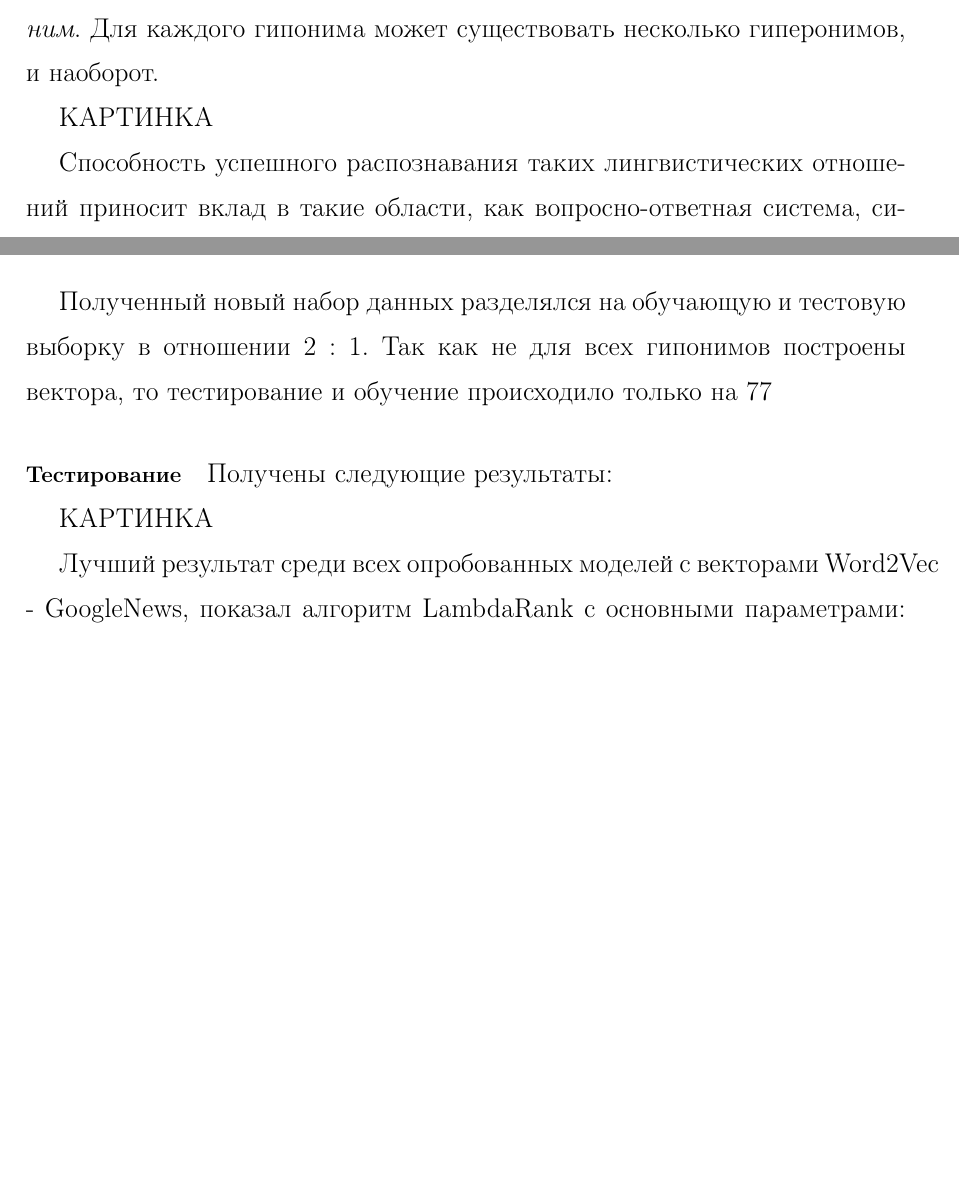
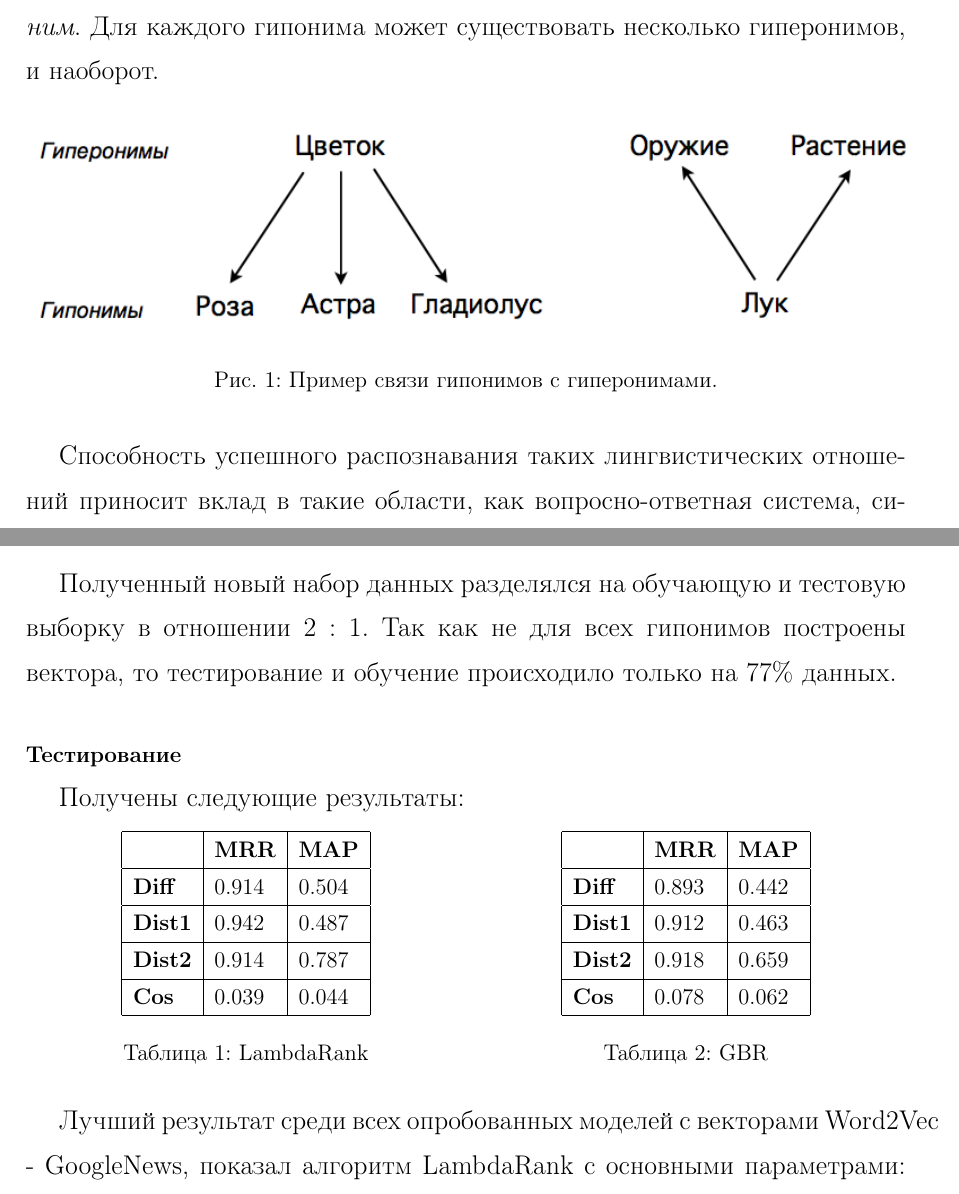
Before and after one commit to Ralina-s/Hypernyms, a LaTeX document (docs/main.tex, which reads docs/Chapter_4.tex, docs/Introduction.tex): two parts of pages 4 and 26 of 37 before the commit and two parts of pages 4 and 27 of 40 after it, joined at a grey line, cut so that both start at the same text, the shorter picture padded with empty space. Compiled offline with pdfLaTeX.

Commit message:
docs: add all images in *.tex and some tables

```diff
--- a/docs/Chapter_4.tex
+++ b/docs/Chapter_4.tex
@@ -140,13 +142,70 @@ $Cos: <u, v, cos(u, v)>$
 
 Полученный новый набор данных разделялся на обучающую и тестовую выборку в
 отношении 2 : 1. Так как не для всех гипонимов построены вектора, то тестирование и
-обучение происходило только на 77% данных.
+обучение происходило только на 77\% данных.
 
 \paragraph{Тестирование}
+~\
+~\
 
 Получены следующие результаты:
 
-КАРТИНКА
+
+\begin{table}[!htb]
+
+\begin{minipage}{.5\textwidth}
+\centering
+%--------------------------------------
+\begin{tabular}{|l|l|l|}
+\hline
+ & \textbf{MRR} & \textbf{MAP} \\
+
+\hline
+\textbf{Diff} & $0.914$ & $0.504$\\
+
+\hline
+\textbf{Dist1} & $0.942$ & $0.487$\\
+
+\hline
+\textbf{Dist2} & $0.914$ & $0.787$\\
+
+\hline
+\textbf{Cos} & $0.039$ & $0.044$\\
+
+\hline
+\end{tabular}
+%--------------------------------------
+\caption{LambdaRank}
+\label{tabular:LambdaRank}
+\end{minipage}%
+\begin{minipage}{.5\textwidth}
+\centering
+%--------------------------------------
+\begin{tabular}{|l|l|l|}
+\hline
+ & \textbf{MRR} & \textbf{MAP} \\
+
+\hline
+\textbf{Diff} & $0.893$ & $0.442$\\
+
+\hline
+\textbf{Dist1} & $0.912$ & $0.463$\\
+
+\hline
+\textbf{Dist2} & $0.918$ & $0.659$\\
+
+\hline
+\textbf{Cos} & $0.078$ & $0.062$\\
+
+\hline
+\end{tabular}
+%--------------------------------------
+\caption{GBR}
+\label{tabular:GBR}
+\end{minipage}
+
+\end{table}
+
 
 Лучший результат среди всех опробованных моделей с векторами Word2Vec - GoogleNews,
 показал алгоритм LambdaRank с основными параметрами: шаг обучения = 0.1, кол-во
--- a/docs/Introduction.tex
+++ b/docs/Introduction.tex
@@ -16,7 +16,12 @@
 несколько гиперонимов, и наоборот.
 
 
-КАРТИНКА
+\begin{figure}[ht]
+\centering
+    \includegraphics[scale=0.6]{image/Example.png}
+    \caption{Пример связи гипонимов с гиперонимами.}
+    \label{srg}
+\end{figure}
 
 
 
```
Also changed, not shown: docs/Chapter_2.tex (+24 -6 lines), docs/image/NN_part1_new.png (added), docs/image/NN_part2_new.png (added), docs/image/NN_part3_new.png (added), docs/image/NN_part4_new.png (added), docs/main.pdf, docs/Chapter_4.tex (72 more changed lines).
